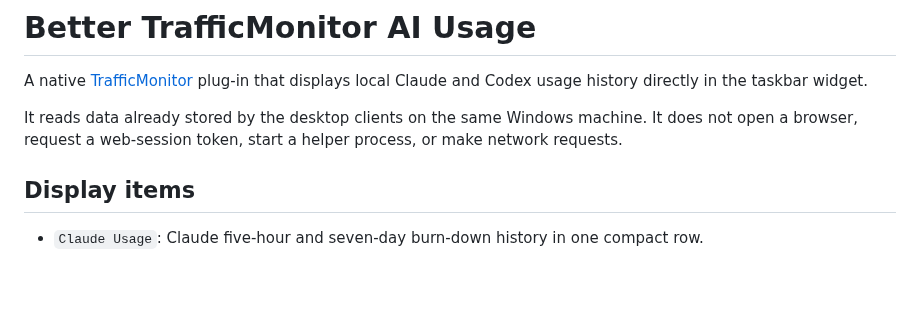
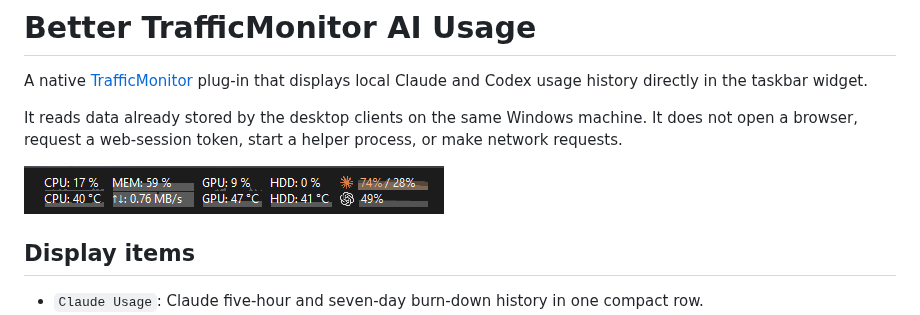
Before and after one commit to qqrm/better-trafficmonitor-ai-usage-plugin, a Markdown page: README.md, the part around the change. Rendered like a GitHub page; pictures changed too: docs/images/taskbar-preview.png (added); blank space fills up the shorter version.

Commit message:
docs: add taskbar preview to readme

```diff
--- a/README.md
+++ b/README.md
@@ -3,6 +3,8 @@
 A native [TrafficMonitor](https://github.com/zhongyang219/TrafficMonitor) plug-in that displays local Claude and Codex usage history directly in the taskbar widget.
 
 It reads data already stored by the desktop clients on the same Windows machine. It does not open a browser, request a web-session token, start a helper process, or make network requests.
+
+![Claude and Codex usage graphs in the TrafficMonitor taskbar widget](docs/images/taskbar-preview.png)
 
 ## Display items
 
```
